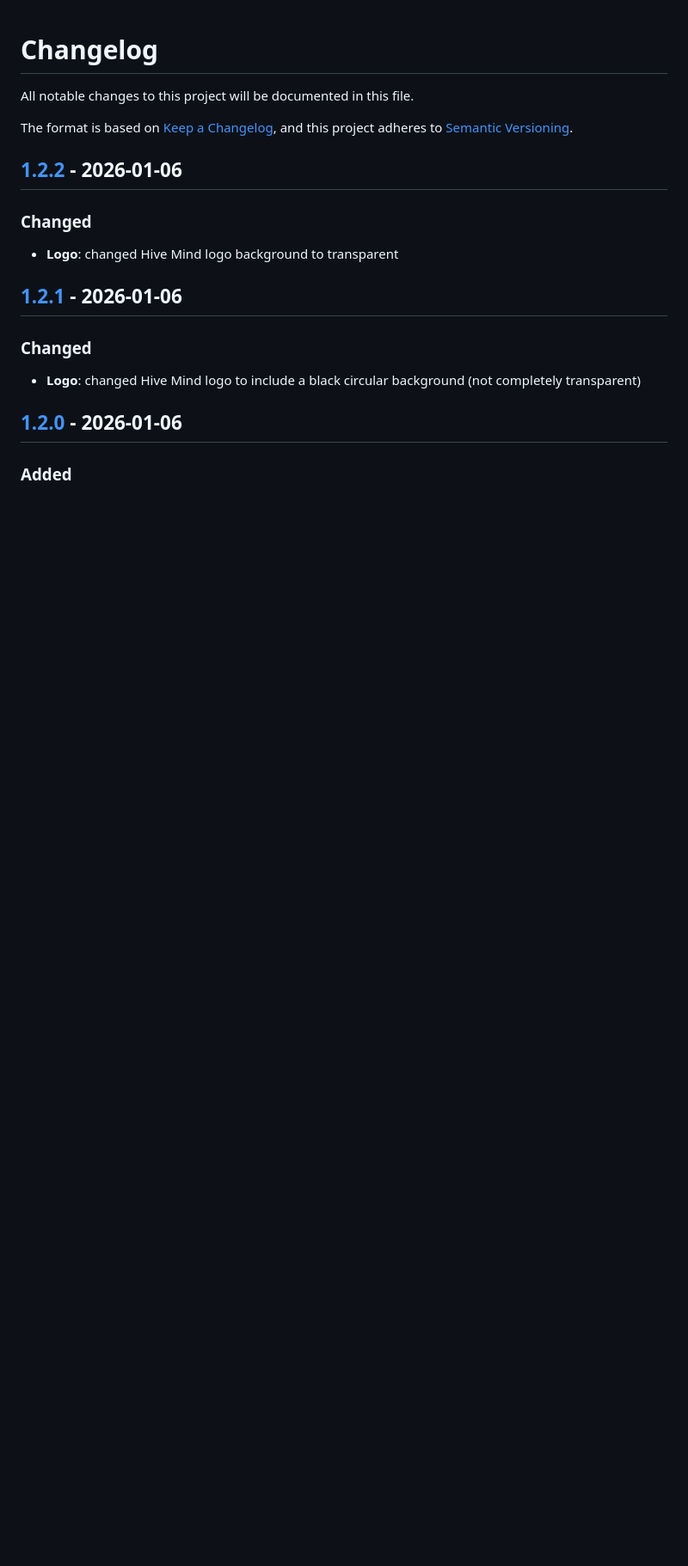
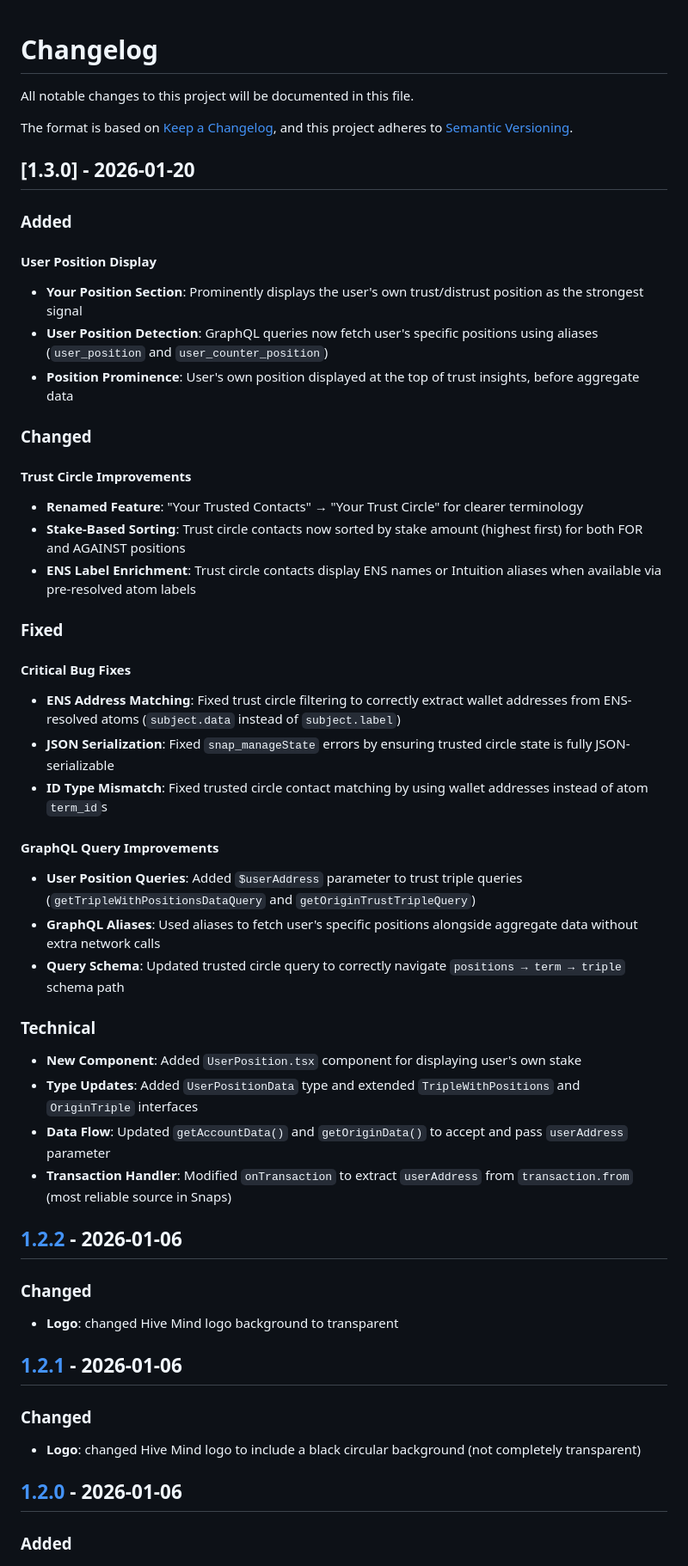
Before and after one commit to Revel8-io/intuition-snap, a Markdown page: CHANGELOG.md, the part around the change. Shown at 86% size. Rendered like a GitHub page; blank space fills up the shorter version.

```diff
--- a/CHANGELOG.md
+++ b/CHANGELOG.md
@@ -4,6 +4,41 @@ All notable changes to this project will be documented in this file.
 
 The format is based on [Keep a Changelog](https://keepachangelog.com/en/1.0.0/),
 and this project adheres to [Semantic Versioning](https://semver.org/spec/v2.0.0.html).
+
+## [1.3.0] - 2026-01-20
+
+### Added
+
+#### User Position Display
+- **Your Position Section**: Prominently displays the user's own trust/distrust position as the strongest signal
+- **User Position Detection**: GraphQL queries now fetch user's specific positions using aliases (`user_position` and `user_counter_position`)
+- **Position Prominence**: User's own position displayed at the top of trust insights, before aggregate data
+
+### Changed
+
+#### Trust Circle Improvements
+- **Renamed Feature**: "Your Trusted Contacts" → "Your Trust Circle" for clearer terminology
+- **Stake-Based Sorting**: Trust circle contacts now sorted by stake amount (highest first) for both FOR and AGAINST positions
+- **ENS Label Enrichment**: Trust circle contacts display ENS names or Intuition aliases when available via pre-resolved atom labels
+
+### Fixed
+
+#### Critical Bug Fixes
+- **ENS Address Matching**: Fixed trust circle filtering to correctly extract wallet addresses from ENS-resolved atoms (`subject.data` instead of `subject.label`)
+- **JSON Serialization**: Fixed `snap_manageState` errors by ensuring trusted circle state is fully JSON-serializable
+- **ID Type Mismatch**: Fixed trusted circle contact matching by using wallet addresses instead of atom `term_id`s
+
+#### GraphQL Query Improvements
+- **User Position Queries**: Added `$userAddress` parameter to trust triple queries (`getTripleWithPositionsDataQuery` and `getOriginTrustTripleQuery`)
+- **GraphQL Aliases**: Used aliases to fetch user's specific positions alongside aggregate data without extra network calls
+- **Query Schema**: Updated trusted circle query to correctly navigate `positions → term → triple` schema path
+
+### Technical
+
+- **New Component**: Added `UserPosition.tsx` component for displaying user's own stake
+- **Type Updates**: Added `UserPositionData` type and extended `TripleWithPositions` and `OriginTriple` interfaces
+- **Data Flow**: Updated `getAccountData()` and `getOriginData()` to accept and pass `userAddress` parameter
+- **Transaction Handler**: Modified `onTransaction` to extract `userAddress` from `transaction.from` (most reliable source in Snaps)
 
 ## [1.2.2] - 2026-01-06
 
```
Also changed, not shown: packages/snap/README.md (+7 -5 lines).
